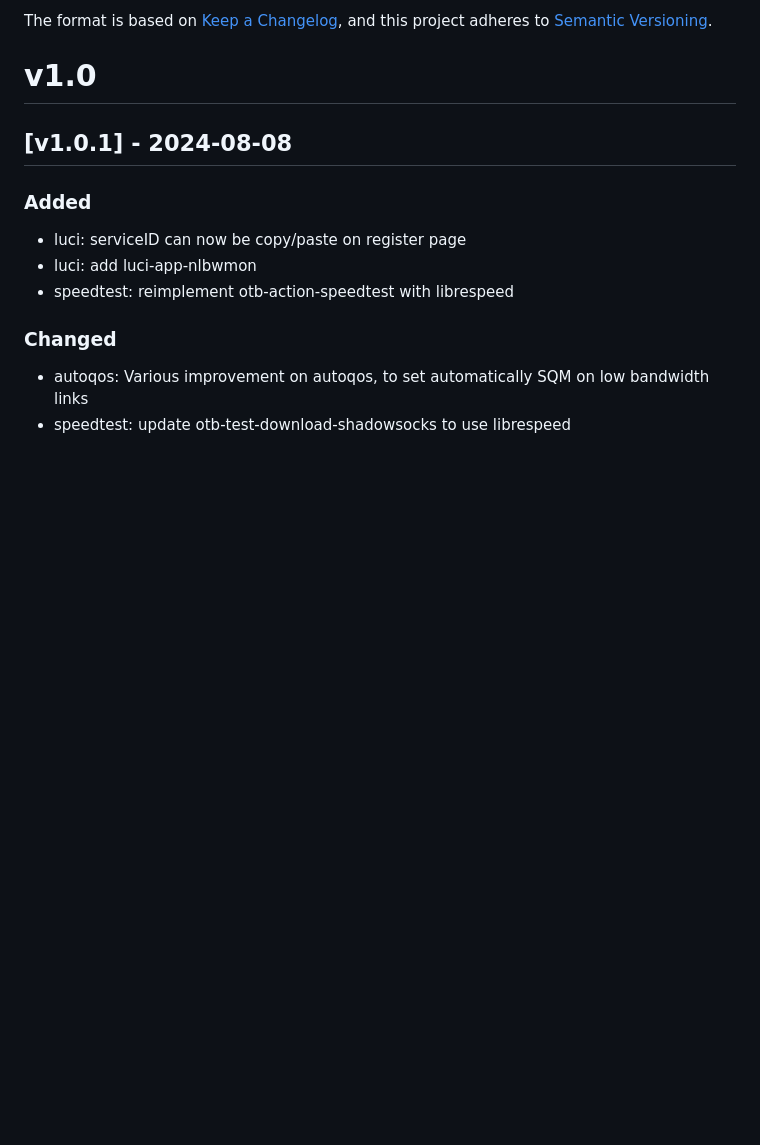
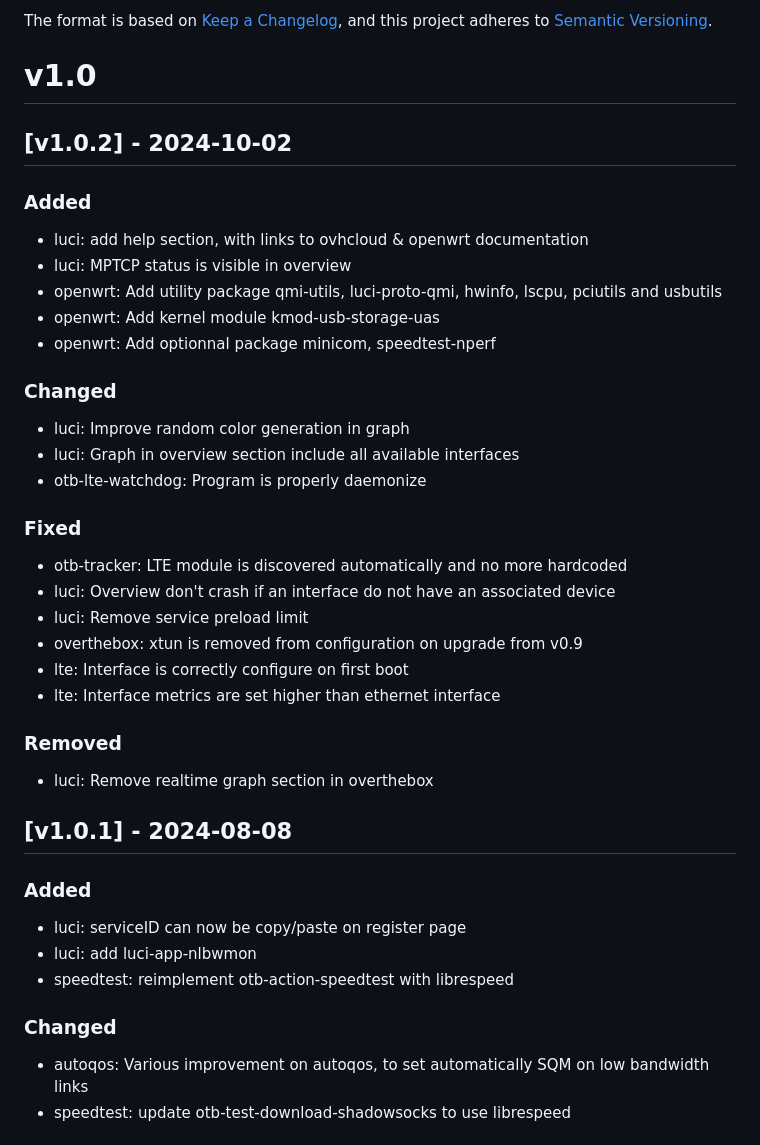
Before and after one commit to ovh/overthebox, a Markdown page: CHANGELOG.md, the part around the change. GitHub-like rendering; blank space fills up the shorter version.

```diff
--- a/CHANGELOG.md
+++ b/CHANGELOG.md
@@ -6,6 +6,30 @@ The format is based on [Keep a Changelog](https://keepachangelog.com/en/1.0.0/),
 and this project adheres to [Semantic Versioning](https://semver.org/spec/v2.0.0.html).
 
 # v1.0
+
+## [v1.0.2] - 2024-10-02
+### Added
+- luci: add help section, with links to ovhcloud & openwrt documentation
+- luci: MPTCP status is visible in overview
+- openwrt: Add utility package qmi-utils, luci-proto-qmi, hwinfo, lscpu, pciutils and usbutils
+- openwrt: Add kernel module kmod-usb-storage-uas
+- openwrt: Add optionnal package minicom, speedtest-nperf
+
+### Changed
+- luci: Improve random color generation in graph
+- luci: Graph in overview section include all available interfaces
+- otb-lte-watchdog: Program is properly daemonize
+
+### Fixed
+- otb-tracker: LTE module is discovered automatically and no more hardcoded
+- luci: Overview don't crash if an interface do not have an associated device
+- luci: Remove service preload limit
+- overthebox: xtun is removed from configuration on upgrade from v0.9
+- lte: Interface is correctly configure on first boot
+- lte: Interface metrics are set higher than ethernet interface
+
+### Removed
+- luci: Remove realtime graph section in overthebox
 
 ## [v1.0.1] - 2024-08-08
 ### Added
```
Also changed, not shown: CHANGELOG_fr.md (+24 -0 lines), README.md (+1 -1 lines).
